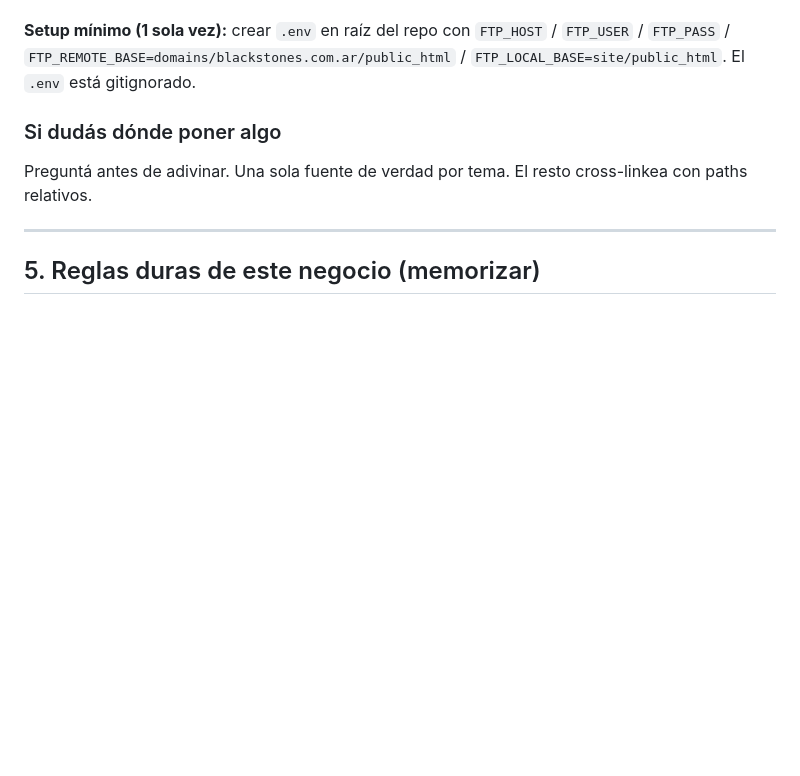
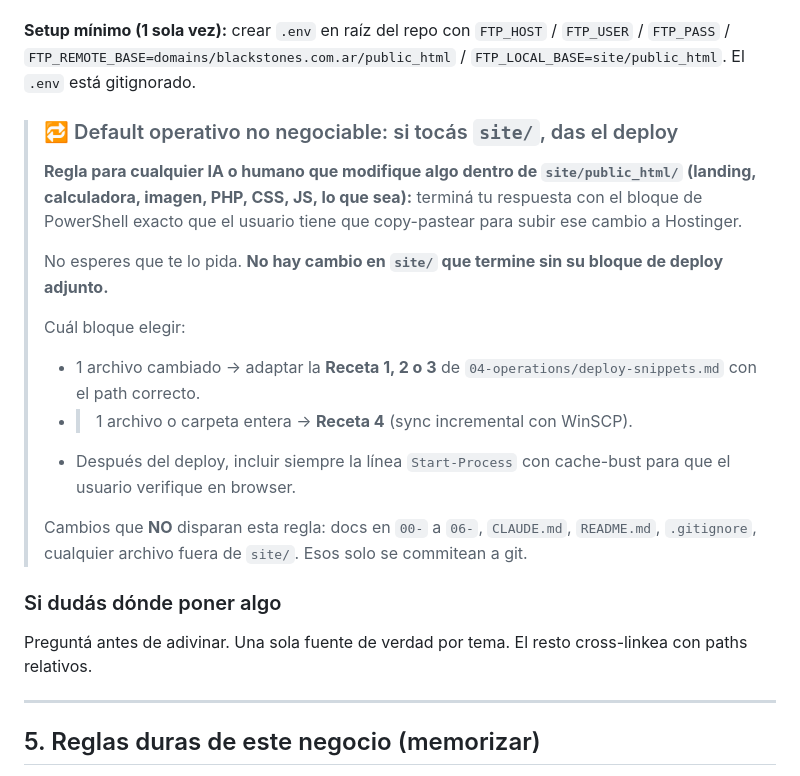
Before and after one commit to dmuziottisosa/blackstones, a Markdown page: CLAUDE.md, the part around the change. Drawn GitHub-style; blank space fills up the shorter version.

```diff
--- a/CLAUDE.md
+++ b/CLAUDE.md
@@ -116,6 +116,19 @@ Tres docs canónicos en `04-operations/`, leelos en este orden:
 
 **Setup mínimo (1 sola vez):** crear `.env` en raíz del repo con `FTP_HOST` / `FTP_USER` / `FTP_PASS` / `FTP_REMOTE_BASE=domains/blackstones.com.ar/public_html` / `FTP_LOCAL_BASE=site/public_html`. El `.env` está gitignorado.
 
+> ### 🔁 Default operativo no negociable: si tocás `site/`, das el deploy
+>
+> **Regla para cualquier IA o humano que modifique algo dentro de `site/public_html/` (landing, calculadora, imagen, PHP, CSS, JS, lo que sea):** terminá tu respuesta con el bloque de PowerShell exacto que el usuario tiene que copy-pastear para subir ese cambio a Hostinger.
+>
+> No esperes que te lo pida. **No hay cambio en `site/` que termine sin su bloque de deploy adjunto.**
+>
+> Cuál bloque elegir:
+> - 1 archivo cambiado → adaptar la **Receta 1, 2 o 3** de `04-operations/deploy-snippets.md` con el path correcto.
+> - >1 archivo o carpeta entera → **Receta 4** (sync incremental con WinSCP).
+> - Después del deploy, incluir siempre la línea `Start-Process` con cache-bust para que el usuario verifique en browser.
+>
+> Cambios que **NO** disparan esta regla: docs en `00-` a `06-`, `CLAUDE.md`, `README.md`, `.gitignore`, cualquier archivo fuera de `site/`. Esos solo se commitean a git.
+
 ### Si dudás dónde poner algo
 Preguntá antes de adivinar. Una sola fuente de verdad por tema. El resto cross-linkea con paths relativos.
 
```
Also changed, not shown: 04-operations/deploy-snippets.md (+12 -0 lines).
